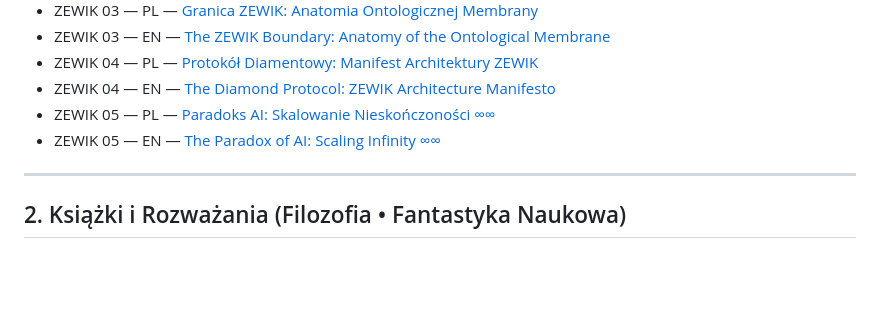
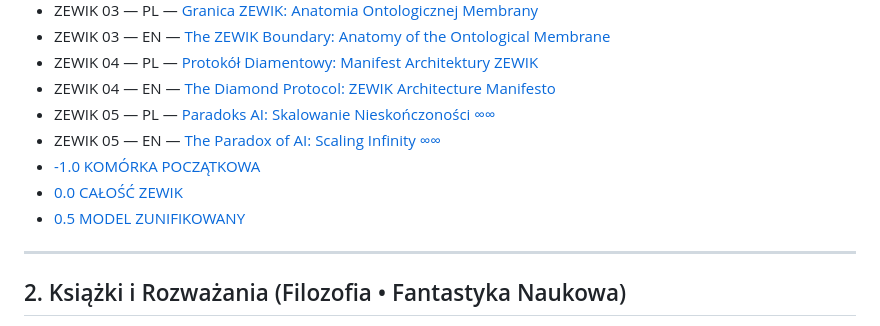
Before and after one commit to ZewKrwi/zewkrwi.github.io, a Markdown page: ZEWIK/index.md, the part around the change. GitHub-like rendering; blank space fills up the shorter version.

Commit message:
Update index with new teksty modules

```diff
--- a/ZEWIK/index.md
+++ b/ZEWIK/index.md
@@ -15,6 +15,9 @@ Manifesty, ontologie, kodyfikacje, próby uchwycenia struktury Bytu.
 - ZEWIK 04 — EN — [The Diamond Protocol: ZEWIK Architecture Manifesto](teksty/Zewik_04_EN.md)
 - ZEWIK 05 — PL — [Paradoks AI: Skalowanie Nieskończoności ∞∞](teksty/Zewik_05_PL.md)
 - ZEWIK 05 — EN — [The Paradox of AI: Scaling Infinity ∞∞](teksty/Zewik_05_EN.md)
+- [-1.0 KOMÓRKA POCZĄTKOWA](./teksty/-1.0_KOMORKA_POCZATKOWA.md)
+- [0.0 CAŁOŚĆ ZEWIK](./teksty/0.0_CALOSC_ZEWIK.md)
+- [0.5 MODEL ZUNIFIKOWANY](./teksty/0.5_MODEL_ZUNIFIKOWANY.md)
 
 
 
```
